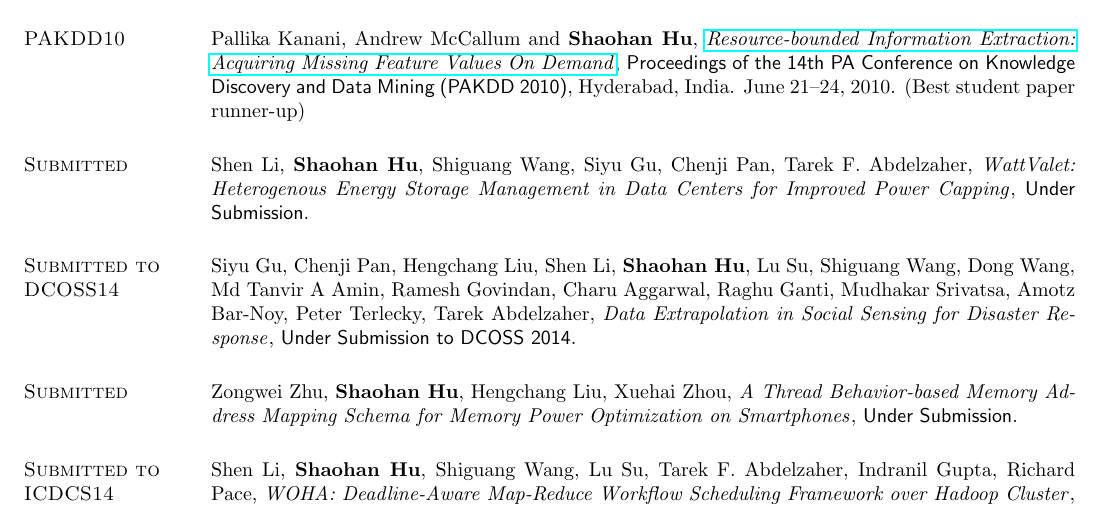
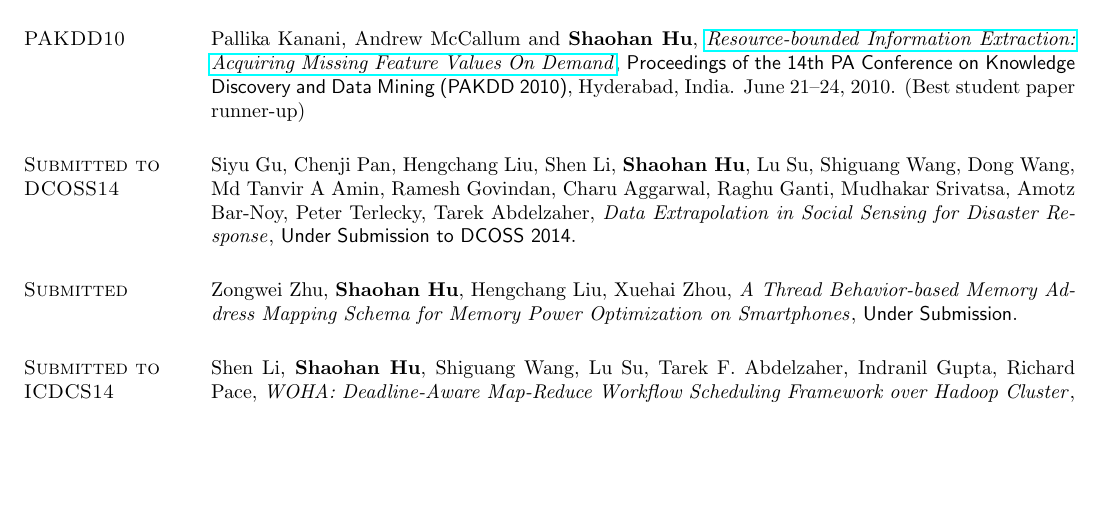
Before and after one commit to hushaohan/hushaohan.github.io, a LaTeX CV (cv.tex, which reads publications.tex): part of page 4 of 6, cut so that both start at the same text, the shorter picture padded with empty space. Compiled offline with pdfLaTeX.

Commit message:
removed iwqos submission

```diff
--- a/publications.tex
+++ b/publications.tex
@@ -118,8 +118,8 @@ Pallika Kanani, Andrew McCallum and \textbf{Shaohan Hu},
   Conference on Knowledge Discovery and Data Mining (PAKDD 2010)},
 Hyderabad, India. June 21--24, 2010. (Best student paper runner-up)
 
-\section{\sc Submitted}\hypertarget{li2014iwqos}{}
-Shen Li, \textbf{Shaohan Hu}, Shiguang Wang, Siyu Gu, Chenji Pan, Tarek F. Abdelzaher, \href{}{\emph{WattValet: Heterogenous Energy Storage Management in Data Centers for Improved Power Capping}}, \textsf{Under Submission}. %\textsf{IEEE/ACM International Symposium on Quality of Service, (IWQoS 2014)}, Hong Kong, China, May 26--27, 2014.
+% \section{\sc Submitted}\hypertarget{li2014iwqos}{}
+% Shen Li, \textbf{Shaohan Hu}, Shiguang Wang, Siyu Gu, Chenji Pan, Tarek F. Abdelzaher, \href{}{\emph{WattValet: Heterogenous Energy Storage Management in Data Centers for Improved Power Capping}}, \textsf{Under Submission}. %\textsf{IEEE/ACM International Symposium on Quality of Service, (IWQoS 2014)}, Hong Kong, China, May 26--27, 2014.
 
 \section{\sc Submitted to DCOSS14}\hypertarget{gu2014dcoss}{}
 Siyu Gu, Chenji Pan, Hengchang Liu, Shen Li, \textbf{Shaohan Hu}, Lu Su, Shiguang Wang, Dong Wang, Md Tanvir A Amin, Ramesh Govindan, Charu Aggarwal, Raghu Ganti, Mudhakar Srivatsa, Amotz Bar-Noy, Peter Terlecky, Tarek Abdelzaher, \href{}{\emph{Data Extrapolation in Social Sensing for Disaster Response}}, \textsf{Under Submission to DCOSS 2014}. %\textsf{The 9th IEEE International Conference on Distributed Computing in Sensor Systems (DCOSS 2014)}, Marina Del Rey, California, May 16--28, 2014.
```
Also changed, not shown: cv.pdf.
